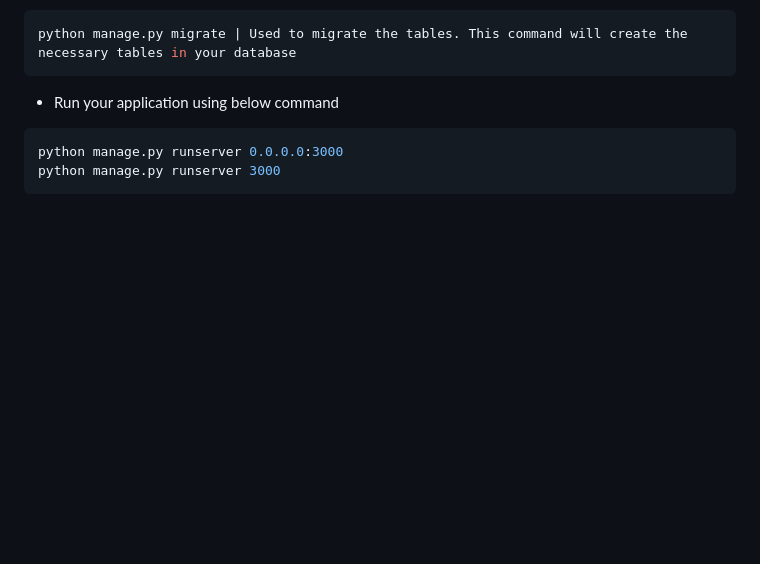
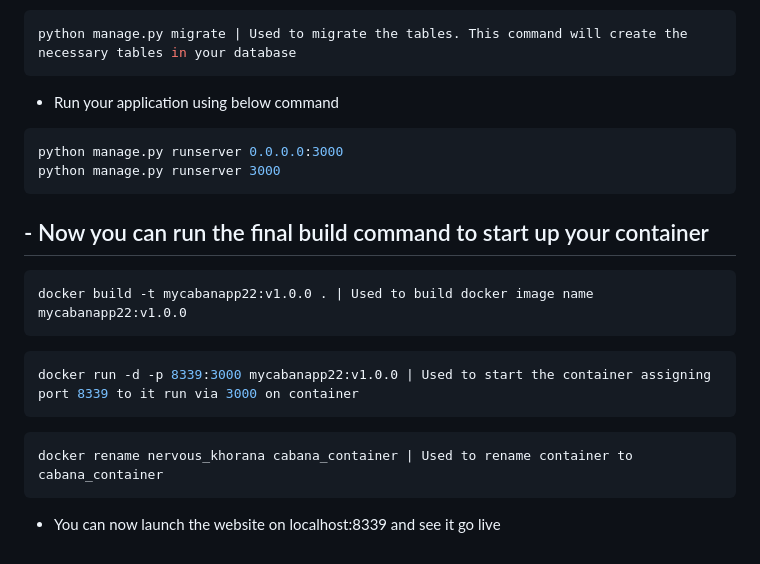
Before and after one commit to Mexxy-lab/Cabana-website-project, a Markdown page: README.md, the part around the change. Rendered like a GitHub page; blank space fills up the shorter version.

````diff
--- a/README.md
+++ b/README.md
@@ -90,3 +90,19 @@ python manage.py migrate | Used to migrate the tables. This command will create
 python manage.py runserver 0.0.0.0:3000
 python manage.py runserver 3000
 ```
+
+## - Now you can run the final build command to start up your container
+
+```bash
+docker build -t mycabanapp22:v1.0.0 . | Used to build docker image name mycabanapp22:v1.0.0
+```
+
+```bash
+docker run -d -p 8339:3000 mycabanapp22:v1.0.0 | Used to start the container assigning port 8339 to it run via 3000 on container
+```
+
+```bash
+docker rename nervous_khorana cabana_container | Used to rename container to cabana_container
+```
+
+- You can now launch the website on localhost:8339 and see it go live
````
